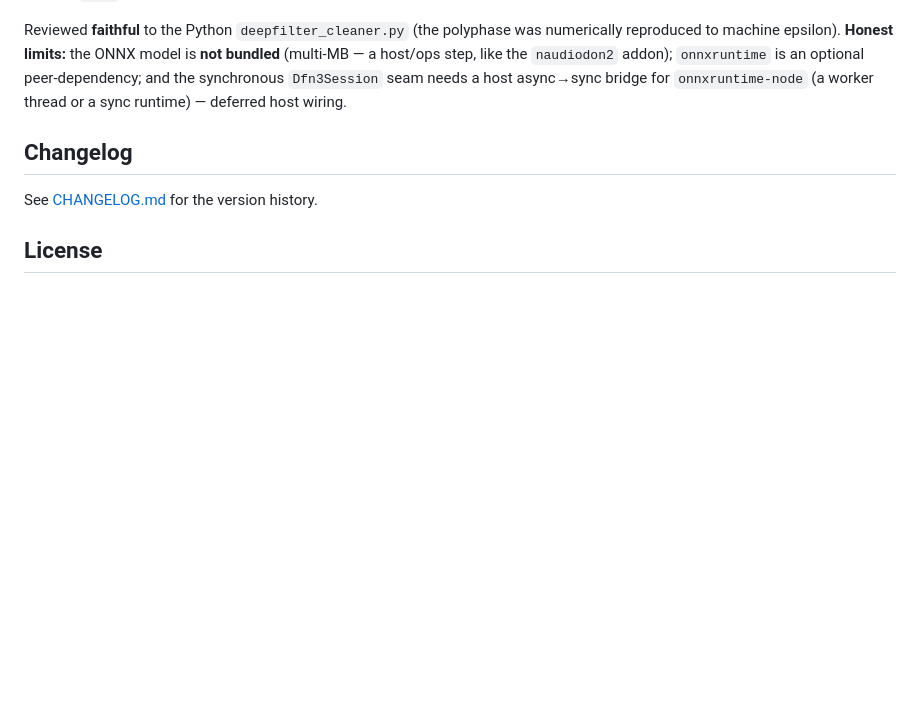
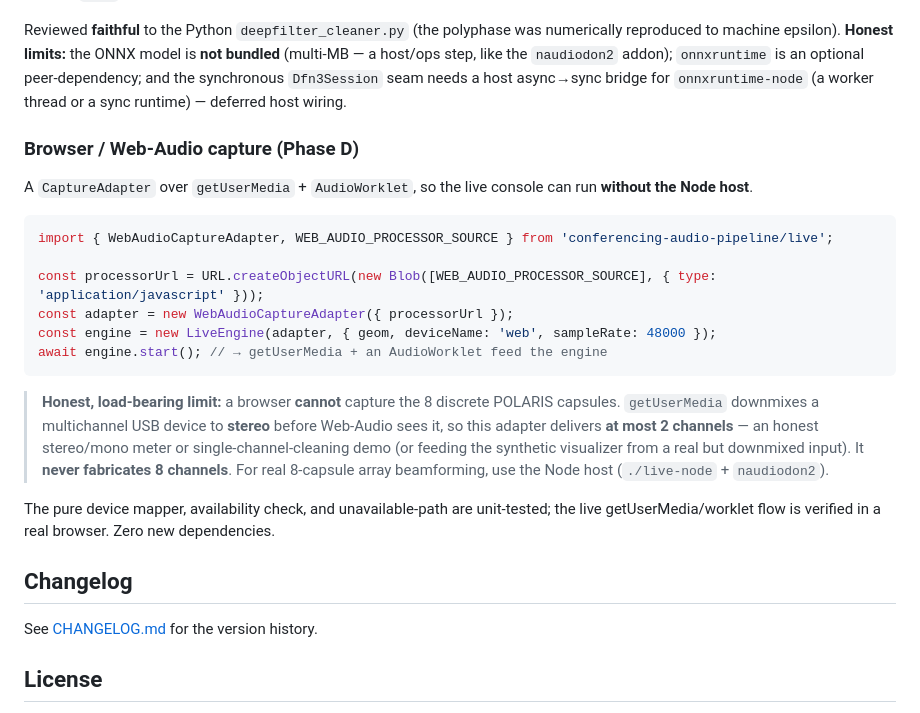
Before and after one commit to AnistonTechnologiesLLP/Confrencing_Audio, a Markdown page: README.md, the part around the change. Rendered like a GitHub page; blank space fills up the shorter version.

Commit message:
docs: document Phase D (browser Web-Audio capture adapter)

````diff
--- a/README.md
+++ b/README.md
@@ -799,6 +799,28 @@ epsilon). **Honest limits:** the ONNX model is **not bundled** (multi-MB — a h
 addon); `onnxruntime` is an optional peer-dependency; and the synchronous `Dfn3Session` seam needs a host
 async→sync bridge for `onnxruntime-node` (a worker thread or a sync runtime) — deferred host wiring.
 
+### Browser / Web-Audio capture (Phase D)
+
+A `CaptureAdapter` over `getUserMedia` + `AudioWorklet`, so the live console can run **without the Node host**.
+
+```ts
+import { WebAudioCaptureAdapter, WEB_AUDIO_PROCESSOR_SOURCE } from 'conferencing-audio-pipeline/live';
+
+const processorUrl = URL.createObjectURL(new Blob([WEB_AUDIO_PROCESSOR_SOURCE], { type: 'application/javascript' }));
+const adapter = new WebAudioCaptureAdapter({ processorUrl });
+const engine = new LiveEngine(adapter, { geom, deviceName: 'web', sampleRate: 48000 });
+await engine.start(); // → getUserMedia + an AudioWorklet feed the engine
+```
+
+> **Honest, load-bearing limit:** a browser **cannot** capture the 8 discrete POLARIS capsules. `getUserMedia`
+> downmixes a multichannel USB device to **stereo** before Web-Audio sees it, so this adapter delivers **at most
+> 2 channels** — an honest stereo/mono meter or single-channel-cleaning demo (or feeding the synthetic visualizer
+> from a real but downmixed input). It **never fabricates 8 channels**. For real 8-capsule array beamforming, use
+> the Node host (`./live-node` + `naudiodon2`).
+
+The pure device mapper, availability check, and unavailable-path are unit-tested; the live getUserMedia/worklet
+flow is verified in a real browser. Zero new dependencies.
+
 ## Changelog
 
 See [CHANGELOG.md](CHANGELOG.md) for the version history.
````
Also changed, not shown: CHANGELOG.md (+9 -0 lines), CLAUDE.md (+10 -0 lines).
